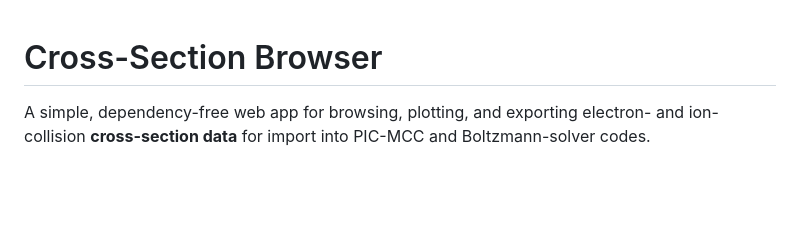
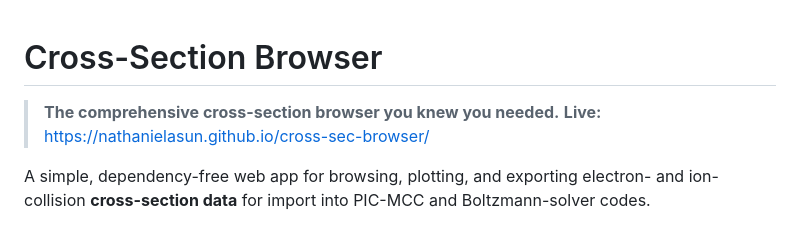
Before and after one commit to nathanielasun/cross-sec-browser, a Markdown page: README.md, the part around the change. GitHub-like rendering; blank space fills up the shorter version.

Commit message:
README: add live GitHub Pages demo link
Co-Authored-By: Claude Opus 4.8 (1M context) <noreply@anthropic.com>

```diff
--- a/README.md
+++ b/README.md
@@ -1,4 +1,7 @@
 # Cross-Section Browser
+
+> **The comprehensive cross-section browser you knew you needed.**
+> **Live:** https://nathanielasun.github.io/cross-sec-browser/
 
 A simple, dependency-free web app for browsing, plotting, and exporting
 electron- and ion-collision **cross-section data** for import into PIC-MCC and
```
